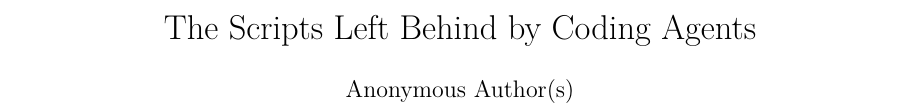
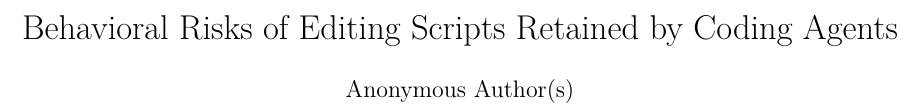
Before and after one commit to pkrajput/ghost_code, a LaTeX paper (paper/ghost_code_nier.tex): part of page 1 of 10, cut at the place of the change. Compiled offline with pdfLaTeX.

Commit message:
Use agreed title on behavioral risks of retained editing scripts

```diff
--- a/paper/ghost_code_nier.tex
+++ b/paper/ghost_code_nier.tex
@@ -26,7 +26,7 @@
 \newcommand{\tool}{\textsc{Ghostcheck}}
 \newcommand{\code}[1]{\texttt{\detokenize{#1}}}
 \newcommand{\rqanswer}[1]{\par\smallskip\noindent\textbf{#1}\par\smallskip}
-\title{The Scripts Left Behind by Coding Agents}
+\title{Behavioral Risks of Editing Scripts Retained by Coding Agents}
 \author{Anonymous Author(s)}
 \date{}
 
```
